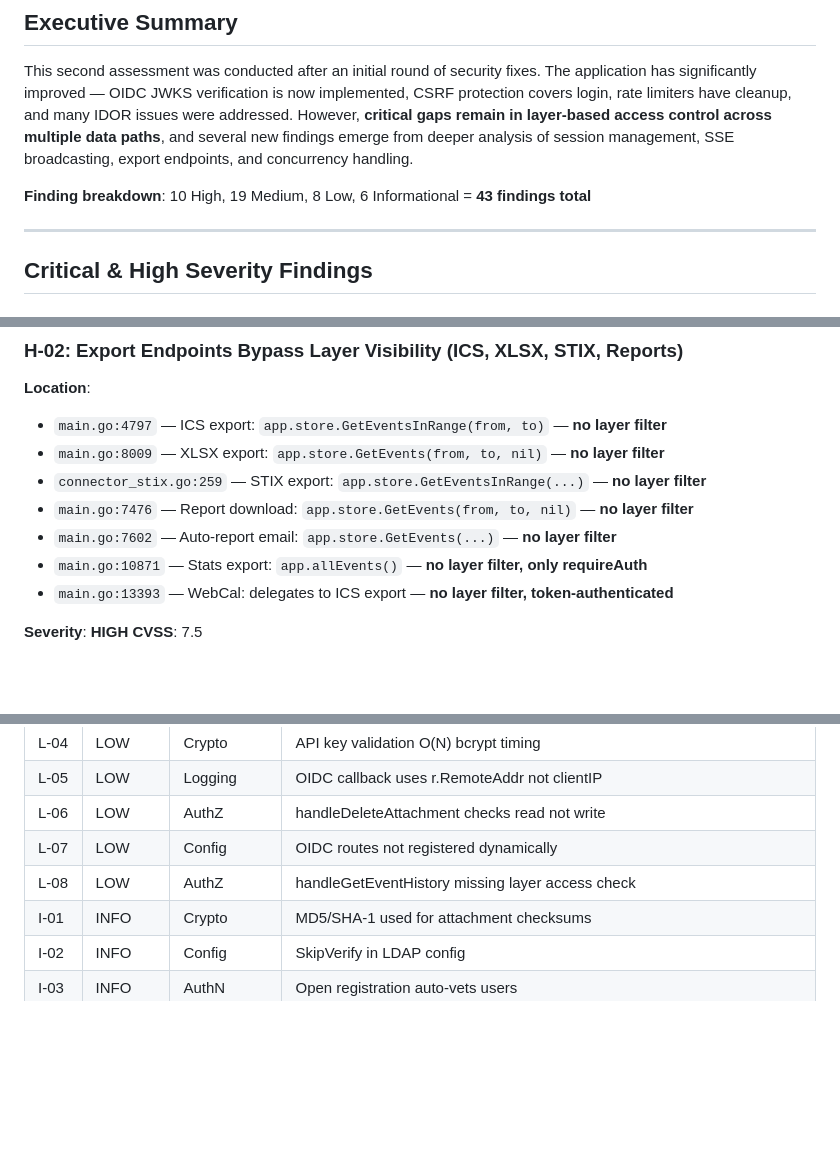
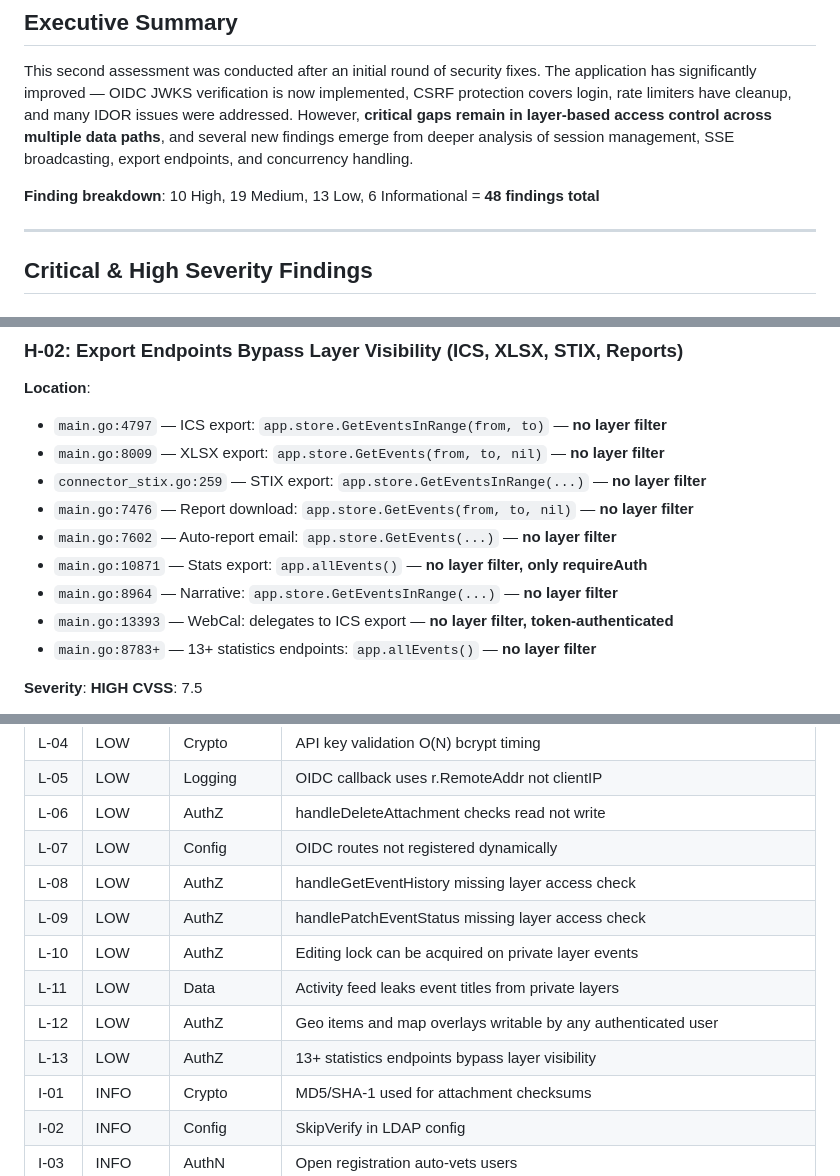
Before and after one commit to rom/tidslinjal, a Markdown page: SECURITY_ASSESSMENT_V2.md, 3 parts joined by grey strips. Drawn GitHub-style; blank space fills up the shorter version.

```diff
--- a/SECURITY_ASSESSMENT_V2.md
+++ b/SECURITY_ASSESSMENT_V2.md
@@ -11,7 +11,7 @@
 
 This second assessment was conducted after an initial round of security fixes. The application has significantly improved — OIDC JWKS verification is now implemented, CSRF protection covers login, rate limiters have cleanup, and many IDOR issues were addressed. However, **critical gaps remain in layer-based access control across multiple data paths**, and several new findings emerge from deeper analysis of session management, SSE broadcasting, export endpoints, and concurrency handling.
 
-**Finding breakdown**: 10 High, 19 Medium, 8 Low, 6 Informational = **43 findings total**
+**Finding breakdown**: 10 High, 19 Medium, 13 Low, 6 Informational = **48 findings total**
 
 ---
 
@@ -44,7 +44,9 @@ This effectively nullifies the entire layer visibility system for any user with
 - `main.go:7476` — Report download: `app.store.GetEvents(from, to, nil)` — **no layer filter**
 - `main.go:7602` — Auto-report email: `app.store.GetEvents(...)` — **no layer filter**
 - `main.go:10871` — Stats export: `app.allEvents()` — **no layer filter, only requireAuth**
+- `main.go:8964` — Narrative: `app.store.GetEventsInRange(...)` — **no layer filter**
 - `main.go:13393` — WebCal: delegates to ICS export — **no layer filter, token-authenticated**
+- `main.go:8783+` — 13+ statistics endpoints: `app.allEvents()` — **no layer filter**
 
 **Severity**: **HIGH**
 **CVSS**: 7.5
@@ -620,6 +677,11 @@ Backup encryption uses the admin account's bcrypt hash as PBKDF2 key material. I
 | L-06 | LOW | AuthZ | handleDeleteAttachment checks read not write |
 | L-07 | LOW | Config | OIDC routes not registered dynamically |
 | L-08 | LOW | AuthZ | handleGetEventHistory missing layer access check |
+| L-09 | LOW | AuthZ | handlePatchEventStatus missing layer access check |
+| L-10 | LOW | AuthZ | Editing lock can be acquired on private layer events |
+| L-11 | LOW | Data | Activity feed leaks event titles from private layers |
+| L-12 | LOW | AuthZ | Geo items and map overlays writable by any authenticated user |
+| L-13 | LOW | AuthZ | 13+ statistics endpoints bypass layer visibility |
 | I-01 | INFO | Crypto | MD5/SHA-1 used for attachment checksums |
 | I-02 | INFO | Config | SkipVerify in LDAP config |
 | I-03 | INFO | AuthN | Open registration auto-vets users |
```
Also changed, not shown: other parts of SECURITY_ASSESSMENT_V2.md (+55 -0 lines).
